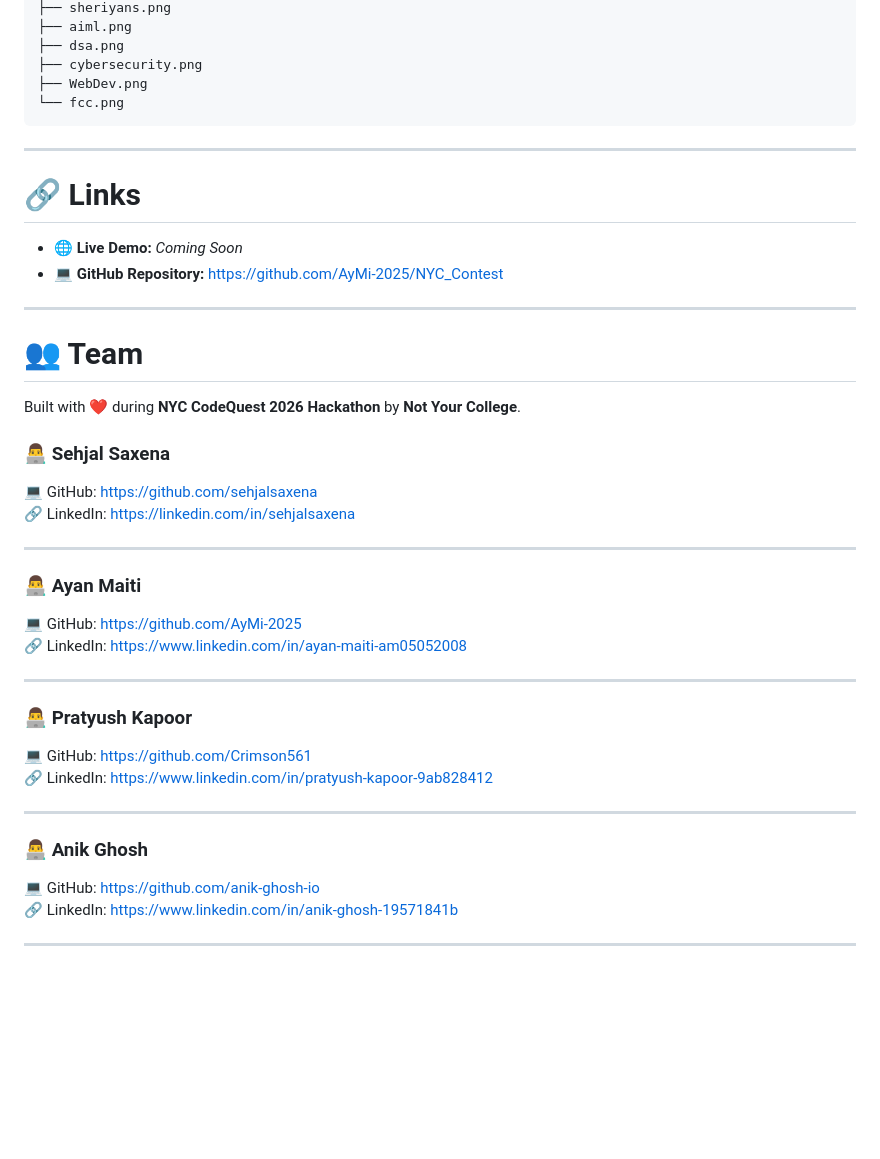
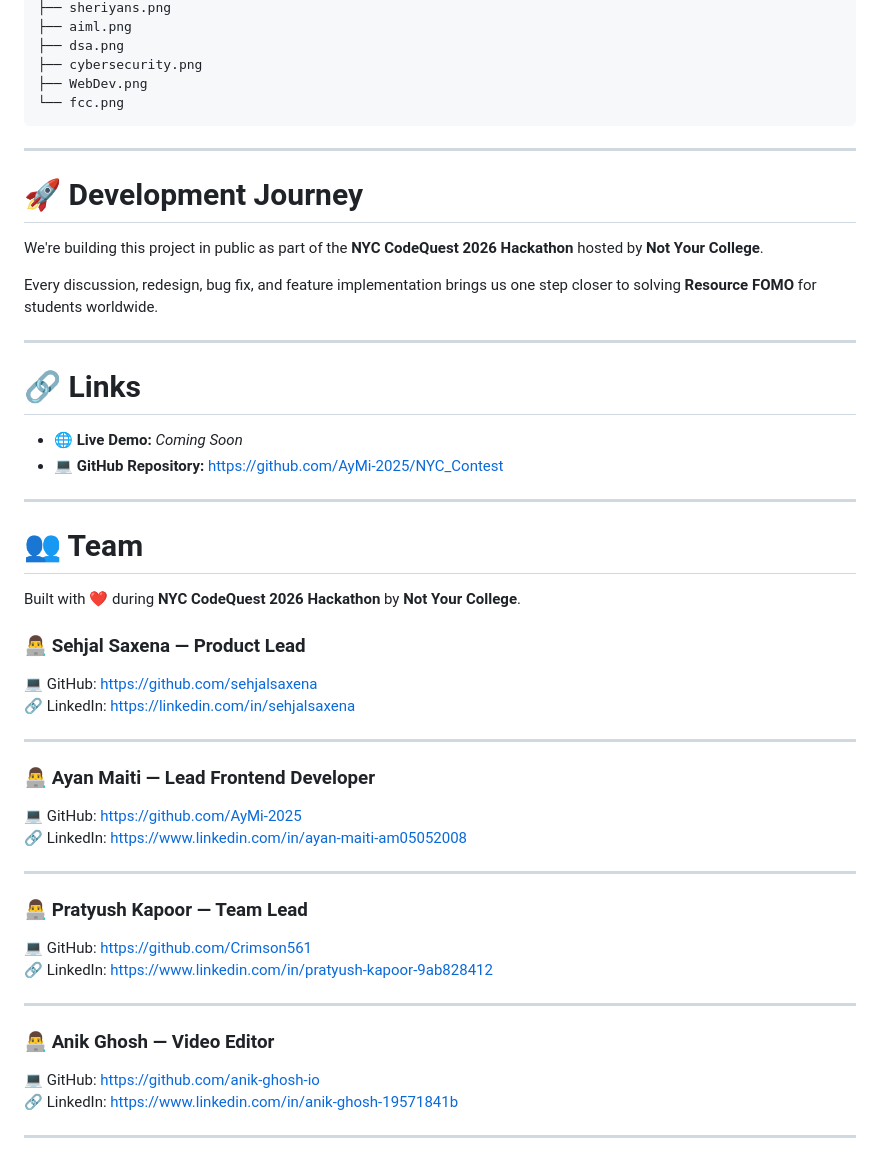
Before and after one commit to AyMi-2025/NYC_Contest, a Markdown page: README.md, the part around one of its changes. GitHub-like rendering; blank space fills up the shorter version.

```diff
--- a/README.md
+++ b/README.md
@@ -101,6 +122,14 @@ We want them to spend that time **actually learning.**
 
 ---
 
+# 🚀 Development Journey
+
+We're building this project in public as part of the **NYC CodeQuest 2026 Hackathon** hosted by **Not Your College**.
+
+Every discussion, redesign, bug fix, and feature implementation brings us one step closer to solving **Resource FOMO** for students worldwide.
+
+---
+
 # 🔗 Links
 
 - 🌐 **Live Demo:** *Coming Soon*
@@ -112,25 +141,29 @@ We want them to spend that time **actually learning.**
 
 Built with ❤️ during **NYC CodeQuest 2026 Hackathon** by **Not Your College**.
 
-### 👨‍💻 Sehjal Saxena
+### 👨‍💻 Sehjal Saxena — Product Lead
+
 💻 GitHub: https://github.com/sehjalsaxena
 🔗 LinkedIn: https://linkedin.com/in/sehjalsaxena
 
 ---
 
-### 👨‍💻 Ayan Maiti
+### 👨‍💻 Ayan Maiti — Lead Frontend Developer
+
 💻 GitHub: https://github.com/AyMi-2025
 🔗 LinkedIn: https://www.linkedin.com/in/ayan-maiti-am05052008
 
 ---
 
-### 👨‍💻 Pratyush Kapoor
+### 👨‍💻 Pratyush Kapoor — Team Lead
+
 💻 GitHub: https://github.com/Crimson561
 🔗 LinkedIn: https://www.linkedin.com/in/pratyush-kapoor-9ab828412
 
 ---
 
-### 👨‍💻 Anik Ghosh
+### 👨‍💻 Anik Ghosh — Video Editor
+
 💻 GitHub: https://github.com/anik-ghosh-io
 🔗 LinkedIn: https://www.linkedin.com/in/anik-ghosh-19571841b
 
```
Also changed, not shown: other parts of README.md (+36 -7 lines).
